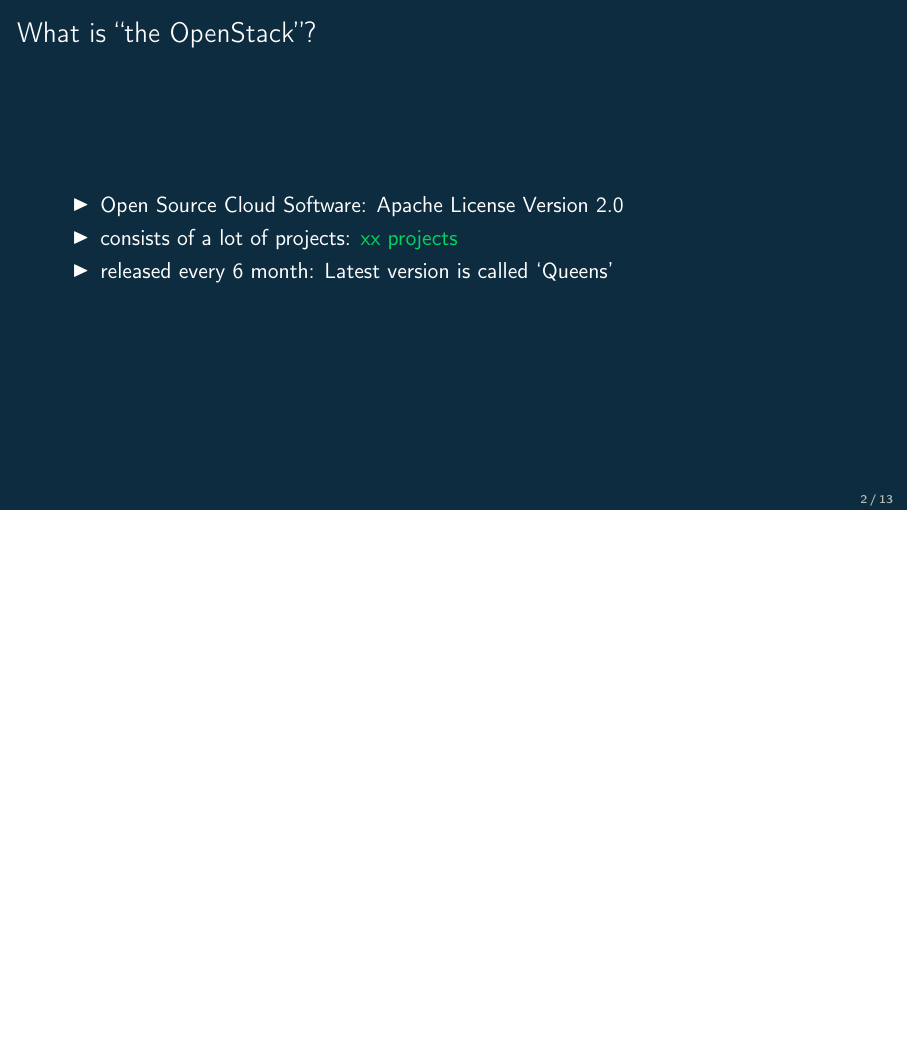
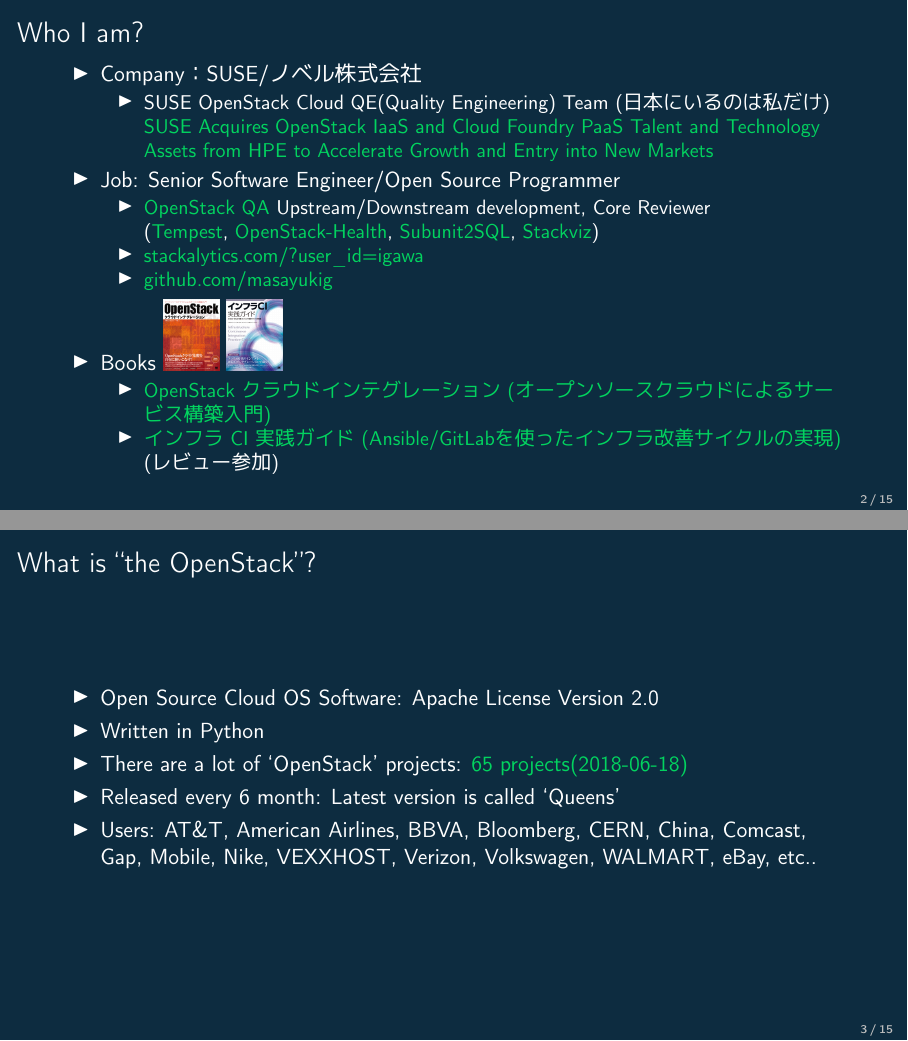
Before and after one commit to masayukig/cheap-cloud, LaTeX slides (cheap_cloud.tex): page 3 of 14 before the commit and pages 3 and 4 of 16 after it, the two joined at a grey line, the shorter picture padded with empty space. The pictures show the PDF file cheap_cloud.pdf that the author committed with the source.

Commit message:
Add some slides and book images

```diff
--- a/cheap_cloud.tex
+++ b/cheap_cloud.tex
@@ -132,6 +132,7 @@
 \begin{frame}
   \frametitle{Agenda}
   \begin{itemize}
+    \item Who I am?
     \item What is ``the OpenStack''?
     \item What I did
     \item Why do I need it?
@@ -145,13 +146,49 @@
 \end{frame}
 
 
+\section{Who I am?}
+\begin{frame}
+  \frametitle{Who I am?}
+  \begin{itemize}
+    \item Company：SUSE/ノベル株式会社
+      \begin{itemize}
+        \item SUSE OpenStack Cloud QE(Quality Engineering) Team (日本にいるのは私だけ)
+        \item[] \href{https://www.suse.com/newsroom/post/2016/suse-acquires-openstack-iaas-and-cloud-foundry-paas-talent-and-technology-assets-from-hpe-to-accelerate-growth-and-entry-into-new-markets/}{SUSE Acquires OpenStack IaaS and Cloud Foundry PaaS Talent and Technology Assets from HPE to Accelerate Growth and Entry into New Markets}
+      \end{itemize}
+    \item Job: Senior Software Engineer/Open Source Programmer
+      \begin{itemize}
+        \item \href{https://www.openstack.org/}{OpenStack}
+         \href{https://wiki.openstack.org/wiki/QA}{QA} Upstream/Downstream development, Core Reviewer
+        \item[] (\href{https://docs.openstack.org/developer/tempest/}{Tempest},
+         \href{http://status.openstack.org/openstack-health/}{OpenStack-Health},
+         \href{https://docs.openstack.org/developer/subunit2sql/}{Subunit2SQL},
+         \href{https://docs.openstack.org/developer/stackviz/}{Stackviz})
+        \item \href{http://stackalytics.com/?user_id=igawa&release=all&metric=all}{stackalytics.com/?user\_id=igawa}
+        \item \href{https://github.com/masayukig}{github.com/masayukig}
+      \end{itemize}
+    \item Books \includegraphics[scale=0.2]{OpenStack_Integration_book.png}~\includegraphics[scale=0.2]{InfraCI_book.png}
+      \begin{itemize}
+      \item \href{https://www.amazon.co.jp/dp/4798139785/}{OpenStack
+        クラウドインテグレーション (オープンソースクラウドによるサービ
+        ス構築入門)}
+      \item \href{https://www.amazon.co.jp/dp/4798155128/}{インフラ CI
+        実践ガイド (Ansible/GitLabを使ったインフラ改善サイクルの実
+        現)} (レビュー参加)
+      \end{itemize}
+  \end{itemize}
+\end{frame}
+
 \section{What is ``the OpenStack''?}
 \begin{frame}
   \frametitle{What is ``the OpenStack''?}
   \begin{itemize}
-    \item Open Source Cloud Software: Apache License Version 2.0
-    \item consists of a lot of projects: \href{http://governance.openstack.org/reference/projects/index.html}{xx projects}
-    \item released every 6 month: Latest version is called `Queens'
+    \item Open Source Cloud OS Software: Apache License Version 2.0
+    \item Written in Python
+    \item There are a lot of `OpenStack' projects: \href{http://governance.openstack.org/reference/projects/index.html}{65 projects(2018-06-18)}
+    \item Released every 6 month: Latest version is called `Queens'
+    \item Users: AT\&T, American Airlines, BBVA, Bloomberg, CERN,
+      China, Comcast, Gap, Mobile, Nike, VEXXHOST, Verizon,
+      Volkswagen, WALMART, eBay, etc..
   \end{itemize}
 \end{frame}
 
```
Also changed, not shown: InfraCI_book.png (added), OpenStack_Integration_book.png (added), cheap_cloud.pdf, cheap_cloud.tex (12 more changed lines).
